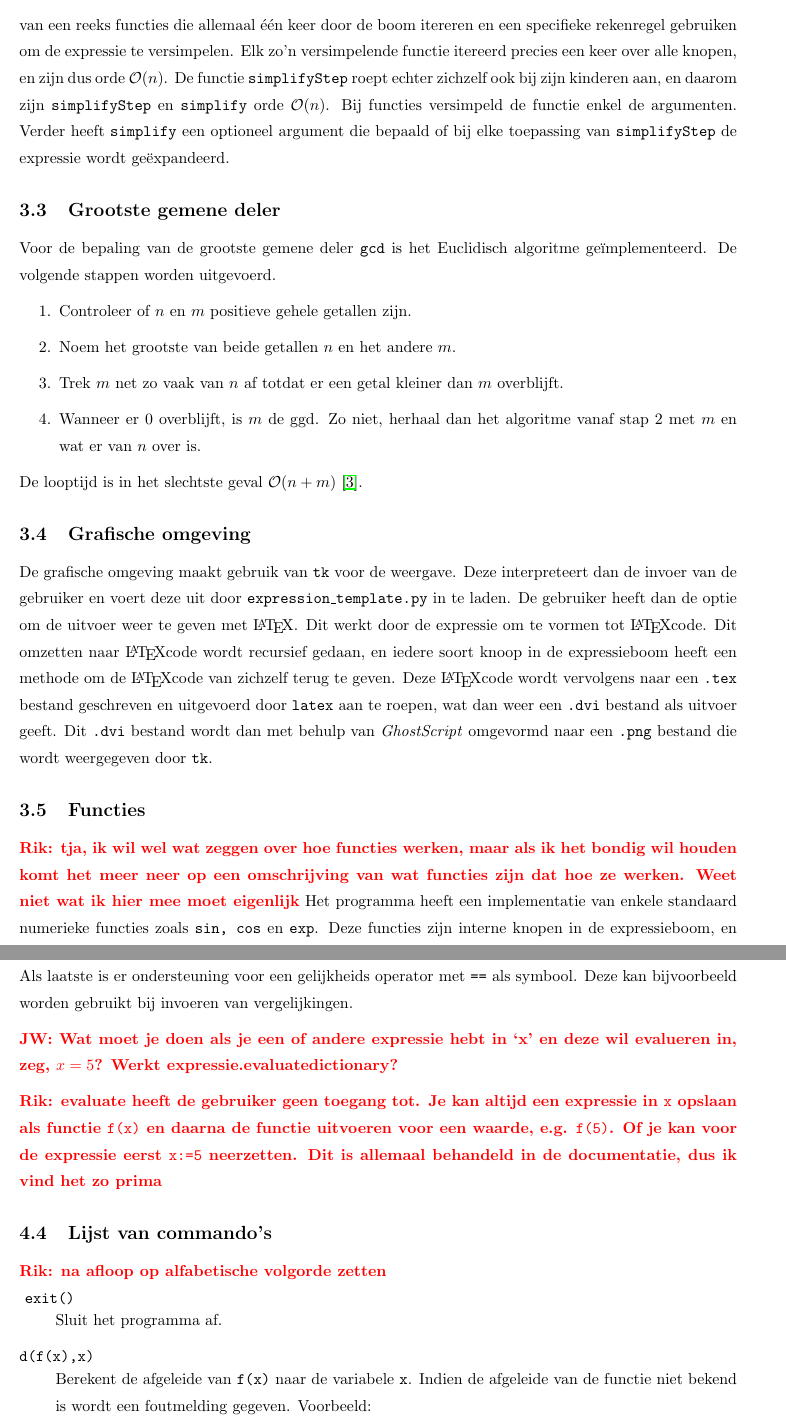
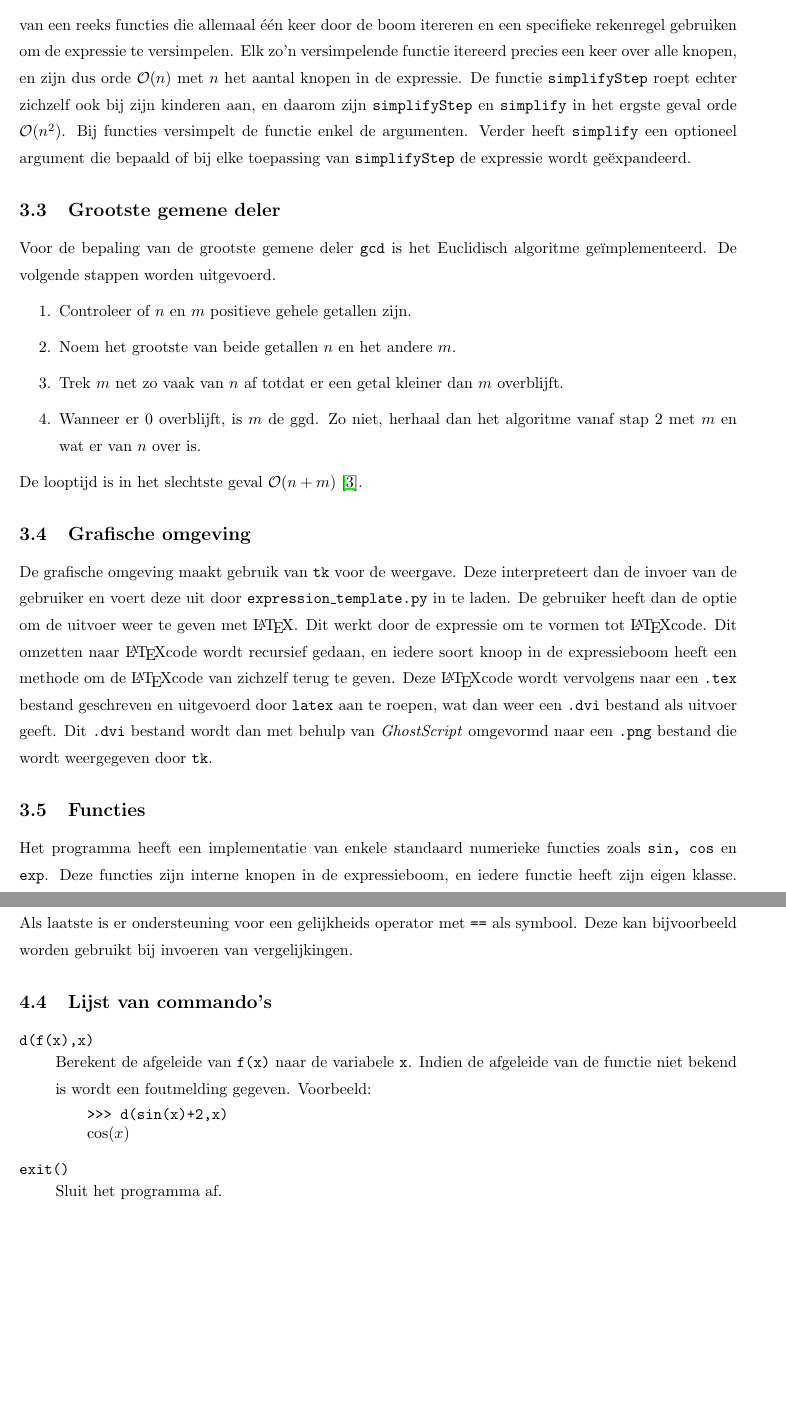
Before and after one commit to JurreCorver/SymbolischeManipulatie, a LaTeX document (LatexVerslag/main.tex): two parts of pages 5 and 8 of 10 before the commit and two parts of pages 5 and 8 of 9 after it, joined at a grey line, cut so that both start at the same text, the shorter picture padded with empty space. Compiled offline with pdfLaTeX.

Commit message:
Laatste wijzigingen aan verslag

```diff
--- a/LatexVerslag/main.tex
+++ b/LatexVerslag/main.tex
@@ -86,7 +86,7 @@ Na deze procedure hebben we bij invoer van geldige syntax slechts \'e\'en elemen
 \subsection{Simplify algoritme}
 Voor vele andere functies in het programma is het erg nuttig om symbolische vergelijkingen te kunnen versimpelen. Denk hier bijvoorbeeld aan expressies als \ttt{x-x} naar \ttt{0} te versimpelen. Daarom is de functie \ttt{simplify(expression)} ge\"implementeerd die de expressie \ttt{expression} zoveel mogelijk probeert te versimpelen. We zullen hier een summiere omschrijving geven over de werking van deze functie. De \ttt{simplify} functie roept een \ttt{simplifyStep} functie net zo vaak, met een maximum van 20 keer, aan tot dat de uitdrukking niet meer veranderd na verdere toepassing van \ttt{simplifyStep}. Allereerst kijkt \ttt{simplifyStep} of de gegeven expressie een getal is (en dus al volledig versimpeld). Hiervoor is op alle expressies een \ttt{evaluate(dic)} functie gedefinieerd die probeert de epxressie numeriek te bepalen. Hiervoor gebruikt \ttt{evaluate} een dictionary \ttt{dic} als optioneel argument. Elke variabele die in \ttt{dic} staat wordt gesubstitueerd door de expressie opgeslagen in \ttt{dic}.
 
-De \ttt{simplifyStep} functie gebruikt verder standaard rekenregels voor r\"eele getallen om polynomiale uitdrukkingen zo ver mogelijk te versimpelen. De functie \ttt{simplifyStep} bestaat dan ook uit het toepassen van een reeks functies die allemaal \'e\'en keer door de boom itereren en een specifieke rekenregel gebruiken om de expressie te versimpelen. Elk zo'n versimpelende functie itereerd precies een keer over alle knopen, en zijn dus orde $\mathcal O(n)$. De functie \ttt{simplifyStep} roept echter zichzelf ook bij zijn kinderen aan, en daarom zijn \ttt{simplifyStep} en \ttt{simplify} orde $\mathcal O(n)$. Bij functies versimpeld de functie enkel de argumenten. Verder heeft \ttt{simplify} een optioneel argument die bepaald of bij elke toepassing van \ttt{simplifyStep} de expressie wordt ge\"expandeerd.
+De \ttt{simplifyStep} functie gebruikt verder standaard rekenregels voor r\"eele getallen om polynomiale uitdrukkingen zo ver mogelijk te versimpelen. De functie \ttt{simplifyStep} bestaat dan ook uit het toepassen van een reeks functies die allemaal \'e\'en keer door de boom itereren en een specifieke rekenregel gebruiken om de expressie te versimpelen. Elk zo'n versimpelende functie itereerd precies een keer over alle knopen, en zijn dus orde $\mathcal O(n)$ met $n$ het aantal knopen in de expressie. De functie \ttt{simplifyStep} roept echter zichzelf ook bij zijn kinderen aan, en daarom zijn \ttt{simplifyStep} en \ttt{simplify} in het ergste geval orde $\mathcal O(n^2)$. Bij functies versimpelt de functie enkel de argumenten. Verder heeft \ttt{simplify} een optioneel argument die bepaald of bij elke toepassing van \ttt{simplifyStep} de expressie wordt ge\"expandeerd.
 
 \subsection{Grootste gemene deler}
 Voor de bepaling van de grootste gemene deler \ttt{gcd} is het Euclidisch algoritme ge\"implementeerd. De volgende stappen worden uitgevoerd.
@@ -101,8 +101,8 @@ De looptijd is in het slechtste geval $\mathcal{O}(n+m)$ \cite{gcd}.
 \subsection{Grafische omgeving}
 De grafische omgeving maakt gebruik van  \ttt{tk} voor de weergave. Deze interpreteert dan de invoer van de gebruiker en voert deze uit door \ttt{expression\_template.py} in te laden. De gebruiker heeft dan de optie om de uitvoer weer te geven met \LaTeX. Dit werkt door de expressie om te vormen tot \LaTeX code. Dit omzetten naar \LaTeX code wordt recursief gedaan, en iedere soort knoop in de expressieboom heeft een methode om de \LaTeX code van zichzelf terug te geven. Deze \LaTeX code wordt vervolgens naar een \ttt{.tex} bestand geschreven en uitgevoerd door \ttt{latex} aan te roepen, wat dan weer een \ttt{.dvi} bestand als uitvoer geeft. Dit \ttt{.dvi} bestand wordt dan met behulp van \textit{GhostScript} omgevormd naar een \ttt{.png} bestand die wordt weergegeven door \ttt{tk}.
 
-\subsection{Functies}\rcom{Rik: tja, ik wil wel wat zeggen over hoe functies werken, maar als ik het bondig wil houden komt het meer  neer op een omschrijving van wat functies zijn dat hoe ze werken. Weet niet wat ik hier mee moet eigenlijk}
-Het programma heeft een implementatie van enkele standaard numerieke functies zoals \ttt{sin, cos} en \ttt{exp}. Deze functies zijn interne knopen in de expressieboom, en iedere functie heeft zijn eigen klasse. Als methode kunnen deze functies dan een numerieke waarden teruggeven van de functie toegepast op zijn kinderen. Verder is het mogelijk om de functies te differenti\"eren naar een variabele. Differentiatie werkt door voor elke klasse een mehtode aan te maken die zijn afgeleide ten opzichte van een van een variabele terug geeft.
+\subsection{Functies}
+Het programma heeft een implementatie van enkele standaard numerieke functies zoals \ttt{sin, cos} en \ttt{exp}. Deze functies zijn interne knopen in de expressieboom, en iedere functie heeft zijn eigen klasse. Als methode kunnen deze functies dan een numerieke waarden teruggeven van de functie toegepast op zijn kinderen. Verder is het mogelijk om de functies te differenti\"eren naar een variabele. Differentiatie werkt door voor elke klasse een methode aan te maken die zijn afgeleide ten opzichte van een van een variabele terug geeft. Op dezelfde wijze zijn ook \ttt{deg} en \ttt{mindeg} ge\"implementeerd: voor elke knoop in de expressieboom is de graad gedefini\"eerd ten opzichte van de graad van de eventuele kinderen.
 
  Verder is het mogelijk voor de gebruiker om zelf functies te defini\"eren. Hiervoor wordt een nieuwe functie klasse aangemaakt aan de hand van de input van de gebruiker. Neem bijvoorbeeld \ttt{f(x):=sin(x)*cos(x)}. Dit maakt een nieuwe functie klasse aan die bij evaluatie de expressie \ttt{sin(x)*cos(x)} neemt en de variabele \ttt{x} vervangt voor het argument van \ttt{f}.
 
@@ -180,22 +179,17 @@ $-1$
 \end{adjustwidth}
 Als laatste is er ondersteuning voor een gelijkheids operator met \texttt{==} als symbool. Deze kan bijvoorbeeld worden gebruikt bij invoeren van vergelijkingen.
 
-\rcom{JW: Wat moet je doen als je een of andere expressie hebt in `x' en deze wil evalueren in, zeg, $x=5$? Werkt expressie.evaluate{dictionary}?}
-
-\rcom{Rik: evaluate heeft de gebruiker geen toegang tot. Je kan altijd een expressie in \ttt{x} opslaan als functie \ttt{f(x)} en daarna de functie uitvoeren voor een waarde, e.g. \ttt{f(5)}. Of je kan voor de expressie eerst \ttt{x:=5} neerzetten. Dit is allemaal behandeld in de documentatie, dus ik vind het zo prima}
-
 
 \subsection{Lijst van commando's}
-\rcom{Rik: na afloop op alfabetische volgorde zetten\\}
-\com{exit()}{Sluit het programma af.}
 \com{d(f(x),x)}{Berekent de afgeleide van \texttt{f(x)} naar de variabele \texttt{x}. Indien de afgeleide van de functie niet bekend is wordt een foutmelding gegeven. Voorbeeld:\vspace{-0.5ex}}
 \begin{adjustwidth}{1.5cm}{}
 \setstretch{1}
 \texttt{>>> d(sin(x)+2,x)}\\
 $\cos(x)$
 \end{adjustwidth}
-
-\com{sin(x), arcsin(x), cos(x), arccos(x), tan(x), arctan(x), ln(x), exp(x), floor(x), gamma(x)}{Geeft de bijbehorende standaardfunctie als functie van \texttt{x}.}
+\com{exit()}{Sluit het programma af.}
+\com{exp(x), ln(x),sin(x), arcsin(x), cos(x), arccos(x), tan(x), arctan(x), floor(x), gamma(x)}{Geeft de bijbehorende standaardfunctie als functie van \texttt{x}.}
+\com{gcd(n,m)}{Geeft de grootste gemene deler van twee gehele getallen \texttt{n} en \texttt{m}.}
 %\com{sin(x)}{Geeft de sinus van \texttt{x}.}
 %\com{arcsin(x)}{Geeft de arcsinus van \texttt{x}.}
 %\com{cos(x)}{Geeft de cosinus van \texttt{x}.}
```
Also changed, not shown: LatexVerslag/main.pdf, LatexVerslag/main.tex (14 more changed lines).
